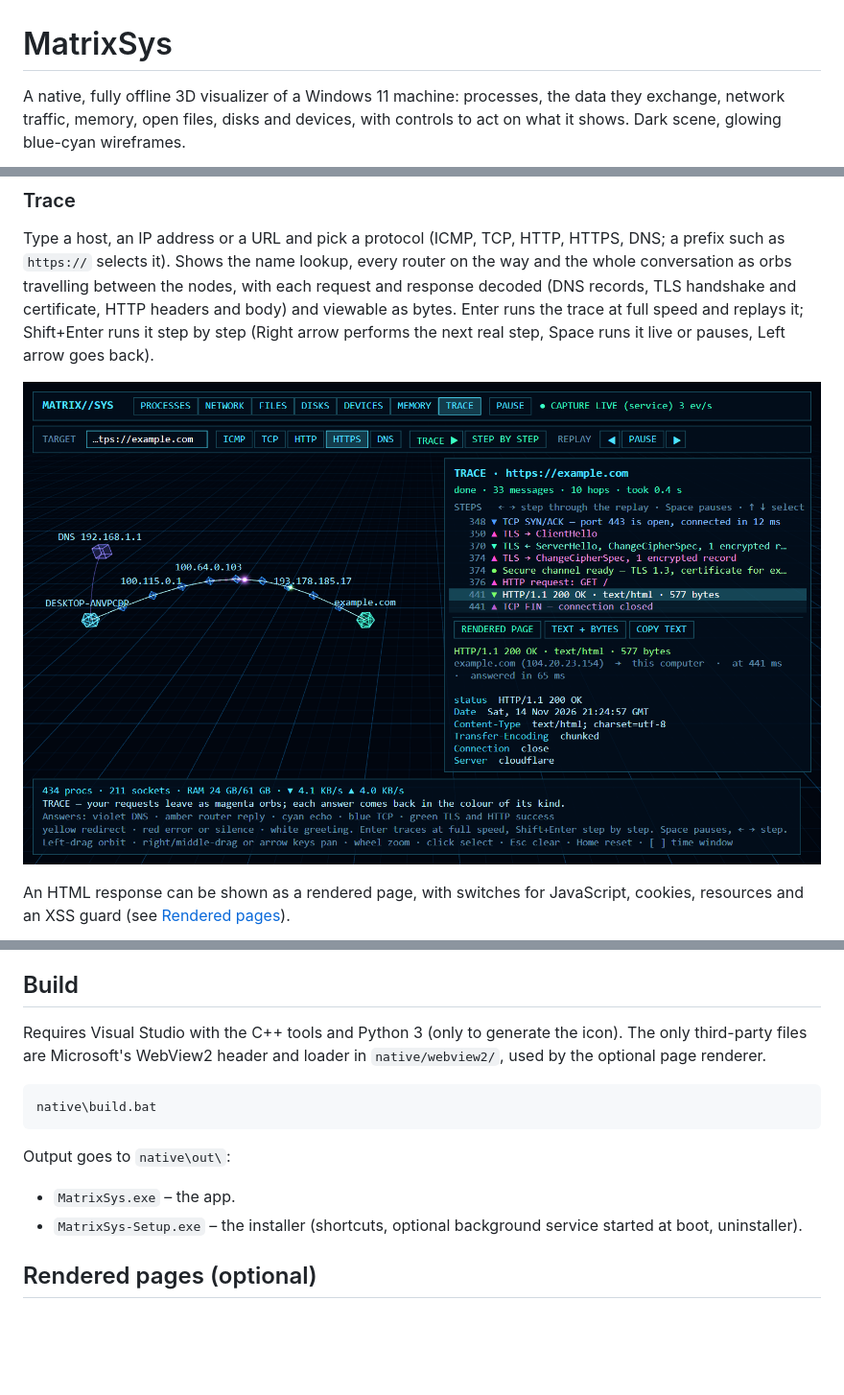
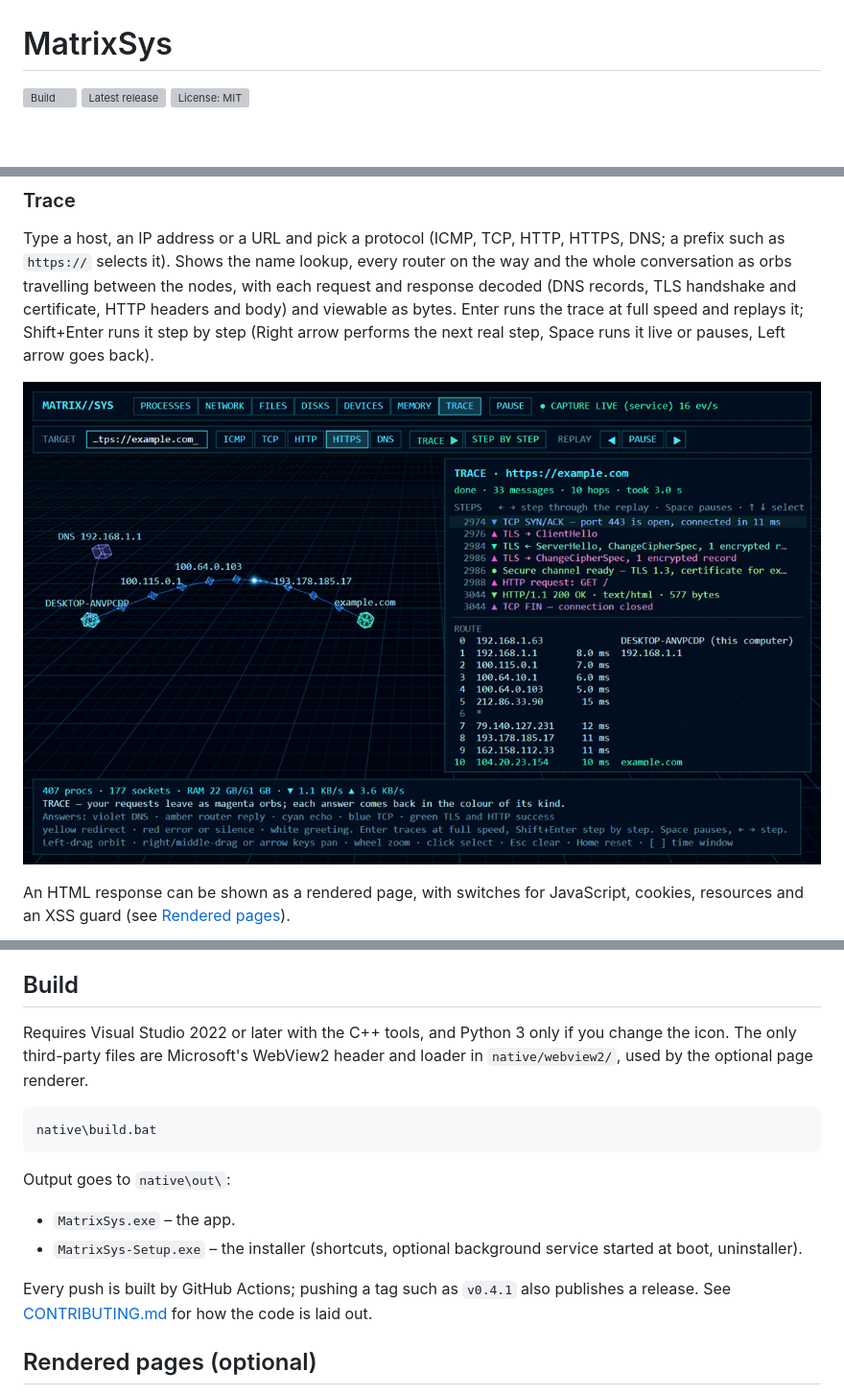
Before and after one commit to VictorMarcinschi/matrix-sys-win11, a Markdown page: README.md, 3 parts joined by grey strips. Shown at 96% size. Rendered like a GitHub page; pictures changed too: docs/screenshots/trace.gif (added); blank space fills up the shorter version; grey boxes are pictures that could not be loaded.

````diff
--- a/README.md
+++ b/README.md
@@ -1,4 +1,6 @@
 # MatrixSys
 
-A native, fully offline 3D visualizer of a Windows 11 machine: processes, the data they exchange, network traffic, memory, open files, disks and devices, with controls to act on what it shows. Dark scene, glowing blue-cyan wireframes.
+[![Build](https://github.com/VictorMarcinschi/matrix-sys-win11/actions/workflows/build.yml/badge.svg)](https://github.com/VictorMarcinschi/matrix-sys-win11/actions/workflows/build.yml)
+[![Latest release](https://img.shields.io/github/v/release/VictorMarcinschi/matrix-sys-win11?label=download)](https://github.com/VictorMarcinschi/matrix-sys-win11/releases/latest)
+[![License: MIT](https://img.shields.io/github/license/VictorMarcinschi/matrix-sys-win11)](LICENSE)
 
@@ -46,7 +61,7 @@ Treemap of physical memory by program.
 
 Type a host, an IP address or a URL and pick a protocol (ICMP, TCP, HTTP, HTTPS, DNS; a prefix such as `https://` selects it). Shows the name lookup, every router on the way and the whole conversation as orbs travelling between the nodes, with each request and response decoded (DNS records, TLS handshake and certificate, HTTP headers and body) and viewable as bytes. Enter runs the trace at full speed and replays it; Shift+Enter runs it step by step (Right arrow performs the next real step, Space runs it live or pauses, Left arrow goes back).
 
-![Trace tab](docs/screenshots/trace.png)
+![Trace tab replaying a trace to example.com](docs/screenshots/trace.gif)
 
 An HTML response can be shown as a rendered page, with switches for JavaScript, cookies, resources and an XSS guard (see [Rendered pages](#rendered-pages-optional)).
 
@@ -56,7 +71,7 @@ Also: lists of processes by lane traffic and of open ports, a packet viewer with
 
 ## Build
 
-Requires Visual Studio with the C++ tools and Python 3 (only to generate the icon). The only third-party files are Microsoft's WebView2 header and loader in `native/webview2/`, used by the optional page renderer.
+Requires Visual Studio 2022 or later with the C++ tools, and Python 3 only if you change the icon. The only third-party files are Microsoft's WebView2 header and loader in `native/webview2/`, used by the optional page renderer.
 
 ```bat
 native\build.bat
@@ -66,6 +81,8 @@ Output goes to `native\out\`:
 
 - `MatrixSys.exe` – the app.
 - `MatrixSys-Setup.exe` – the installer (shortcuts, optional background service started at boot, uninstaller).
+
+Every push is built by GitHub Actions; pushing a tag such as `v0.4.1` also publishes a release. See [CONTRIBUTING.md](CONTRIBUTING.md) for how the code is laid out.
 
 ## Rendered pages (optional)
 
````
Also changed, not shown: other parts of README.md (+18 -1 lines), .github/PULL_REQUEST_TEMPLATE.md (added, +13 -0 lines), CONTRIBUTING.md (added, +58 -0 lines), SECURITY.md (added, +20 -0 lines), docs/releases/v0.4.0.md (added, +29 -0 lines), docs/social-preview.png (added), 6 other files.
